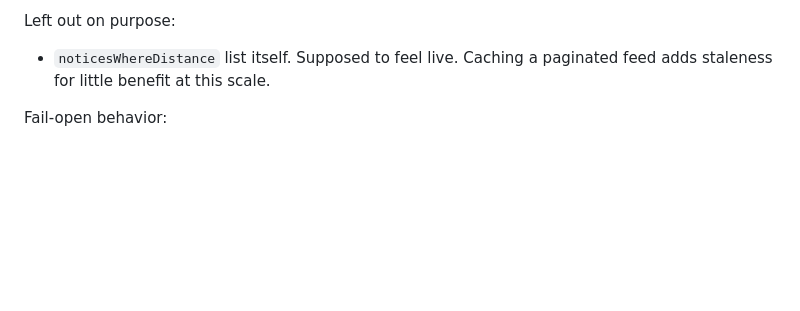
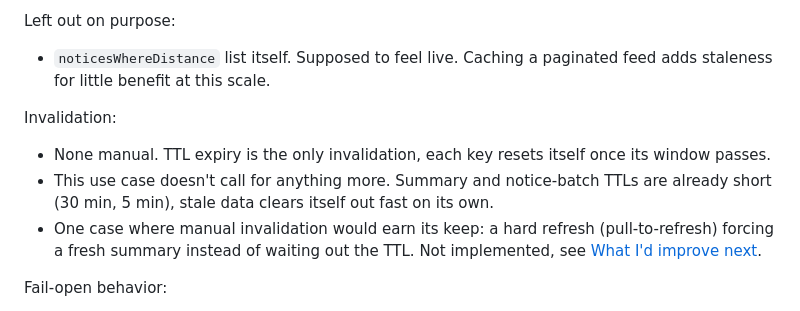
Before and after one commit to tauheedbuttt/commuapp-hiring, a Markdown page: README.md, the part around one of its changes. Drawn GitHub-style; blank space fills up the shorter version.

```diff
--- a/README.md
+++ b/README.md
@@ -183,6 +203,12 @@ Left out on purpose:
 
 - `noticesWhereDistance` list itself. Supposed to feel live. Caching a paginated feed adds staleness for little benefit at this scale.
 
+Invalidation:
+
+- None manual. TTL expiry is the only invalidation, each key resets itself once its window passes.
+- This use case doesn't call for anything more. Summary and notice-batch TTLs are already short (30 min, 5 min), stale data clears itself out fast on its own.
+- One case where manual invalidation would earn its keep: a hard refresh (pull-to-refresh) forcing a fresh summary instead of waiting out the TTL. Not implemented, see [What I'd improve next](#what-id-improve-next).
+
 Fail-open behavior:
 
 - Redis down shouldn't take the app down. Every cache read/write fails open, if Redis unreachable, falls through to live path, logs a warning, request still succeeds.
```
Also changed, not shown: other parts of README.md (+24 -4 lines).
